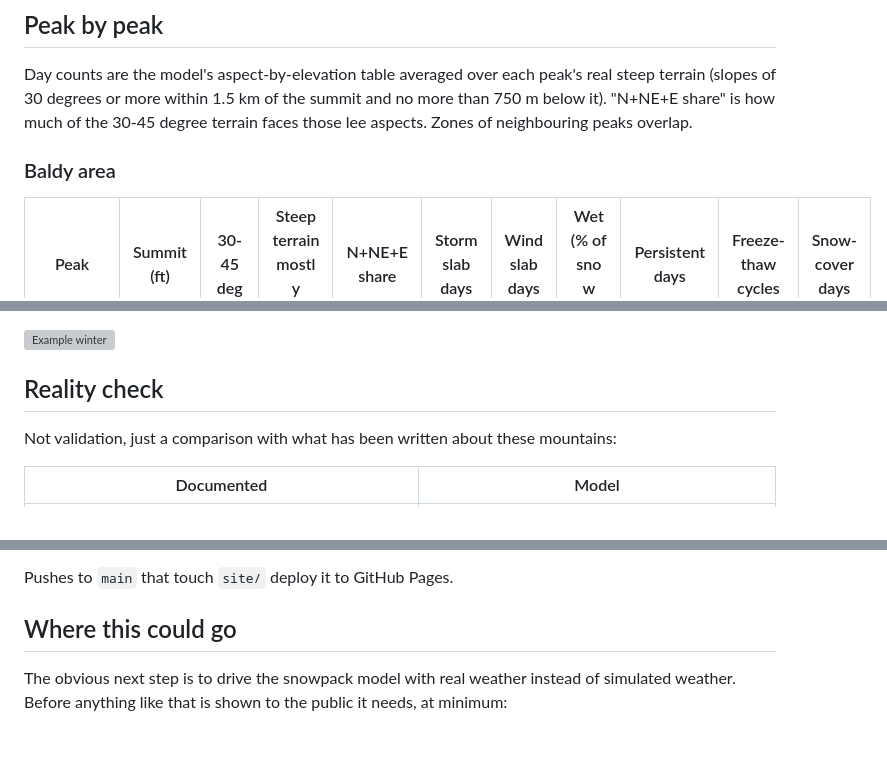
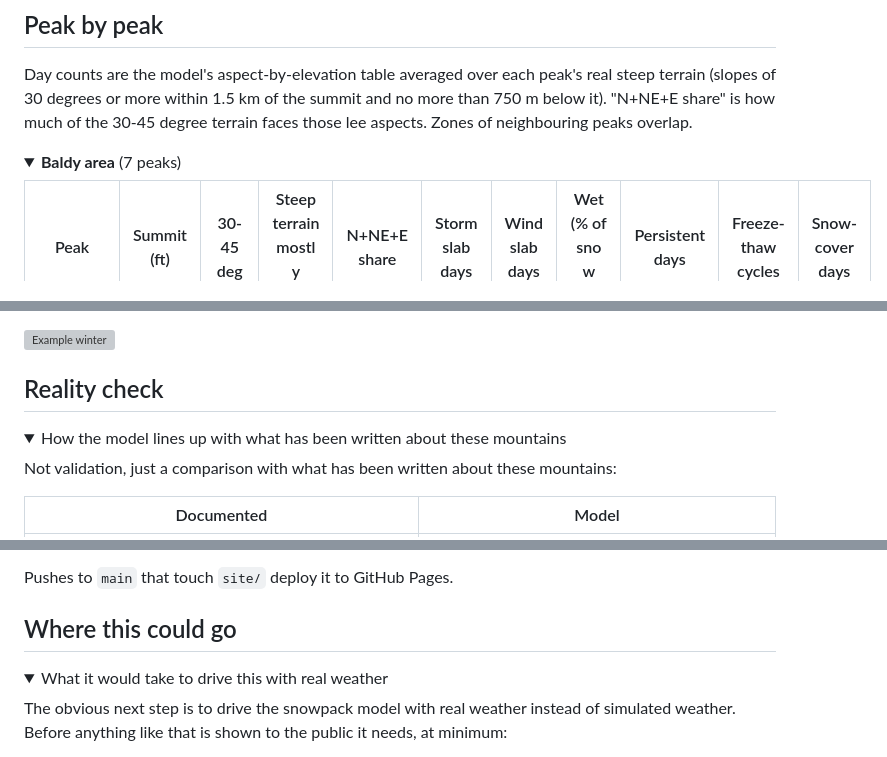
Before and after one commit to Londopy/socal-snowpack-sim, a Markdown page: README.md, 3 parts joined by grey strips. Drawn GitHub-style; folded sections open; grey boxes are pictures that could not be loaded.

```diff
--- a/README.md
+++ b/README.md
@@ -86,7 +118,8 @@ terrain (slopes of 30 degrees or more within 1.5 km of the summit and no more th
 it). "N+NE+E share" is how much of the 30-45 degree terrain faces those lee aspects. Zones of
 neighbouring peaks overlap.
 
-### Baldy area
+<details>
+<summary><b>Baldy area</b> (7 peaks)</summary>
 
 | Peak | Summit (ft) | 30-45 deg | Steep terrain mostly faces | N+NE+E share | Storm slab days | Wind slab days | Wet (% of snow days) | Persistent days | Freeze-thaw cycles | Snow-cover days |
 |---|---|---|---|---|---|---|---|---|---|---|
@@ -182,6 +235,9 @@ Per-peak slope maps are in [figures/peaks](figures/peaks). Full numbers are in
 
 ## Reality check
 
+<details>
+<summary>How the model lines up with what has been written about these mountains</summary>
+
 Not validation, just a comparison with what has been written about these mountains:
 
 | Documented | Model |
@@ -241,6 +299,9 @@ Pushes to `main` that touch `site/` deploy it to GitHub Pages.
 
 ## Where this could go
 
+<details>
+<summary>What it would take to drive this with real weather</summary>
+
 The obvious next step is to drive the snowpack model with real weather instead of simulated
 weather. Before anything like that is shown to the public it needs, at minimum:
 
```
Also changed, not shown: other parts of README.md (+70 -14 lines), docs/baldy.jpg (added), docs/freeze.jpg (added), docs/overview.jpg (added), docs/slope.jpg (added), docs/storm.gif (added).
